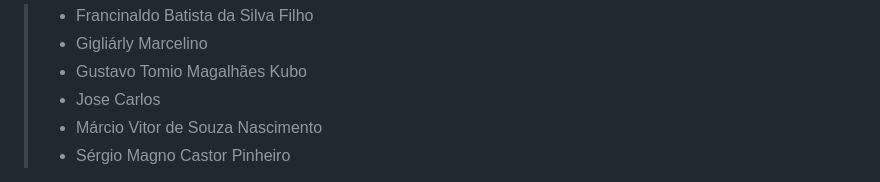
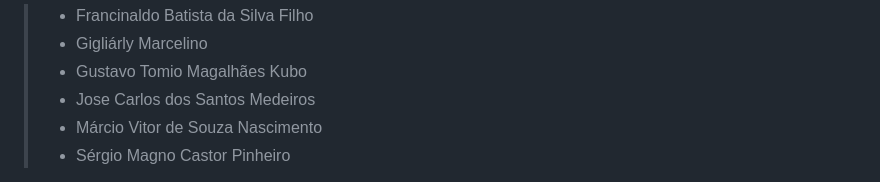
Before and after one commit to SergioPinheiroCG/Hackaton2023, a Markdown page: README.md, the part around the change. GitHub-like rendering.

```diff
--- a/README.md
+++ b/README.md
@@ -18,7 +18,7 @@ Professor Fabrício Dias
 >- Francinaldo Batista da Silva Filho
 >- Gigliárly Marcelino
 >- Gustavo Tomio Magalhães Kubo
->- Jose Carlos
+>- Jose Carlos dos Santos Medeiros
 >- Márcio Vitor de Souza Nascimento
 >- Sérgio Magno Castor Pinheiro
 
```
